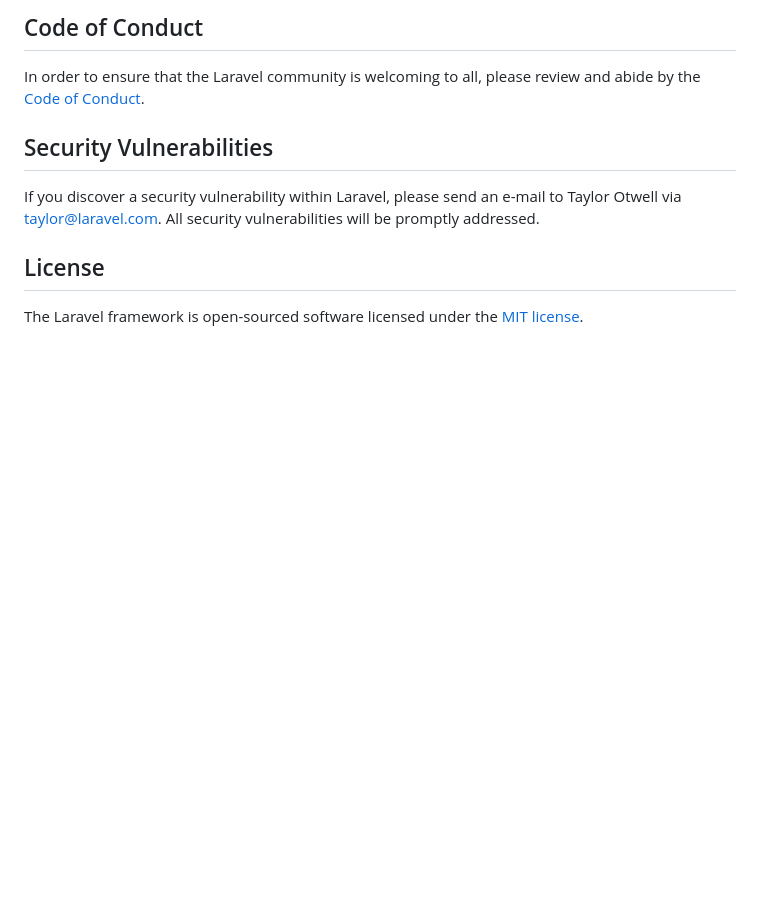
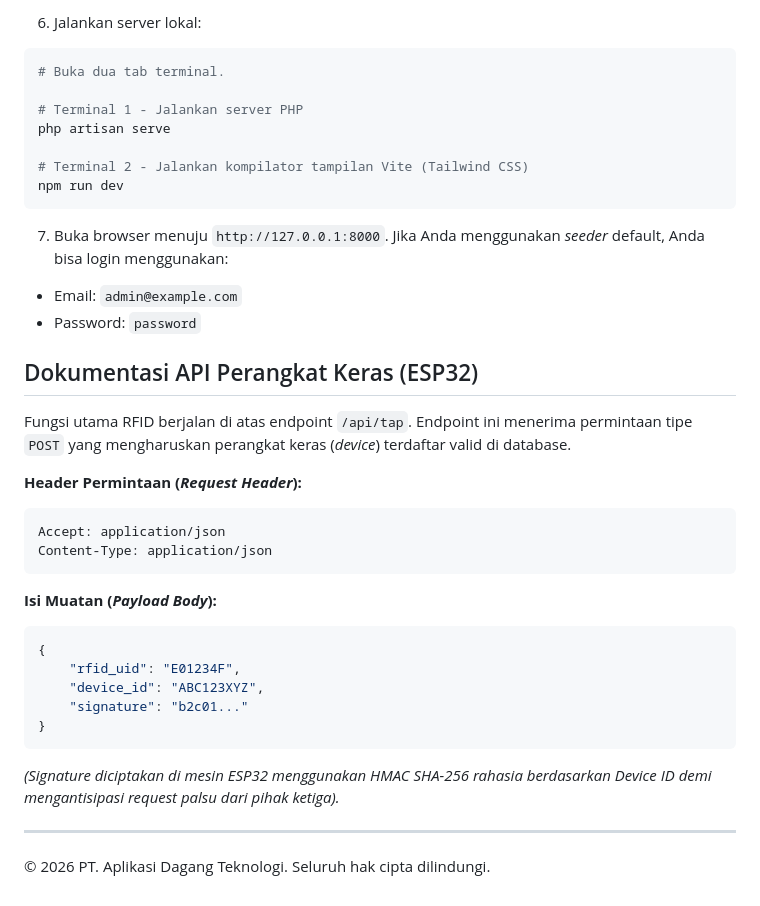
Before and after one commit to FAJRIAG/magang, a Markdown page: README.md, the part around one of its changes. Drawn GitHub-style; blank space fills up the shorter version.

Commit message:
Add project README.md

````diff
--- a/README.md
+++ b/README.md
@@ -48,12 +69,39 @@ Thank you for considering contributing to the Laravel framework! The contributio
 
-## Code of Conduct
+6. Jalankan server lokal:
+```bash
+# Buka dua tab terminal.
 
-In order to ensure that the Laravel community is welcoming to all, please review and abide by the [Code of Conduct](https://laravel.com/docs/contributions#code-of-conduct).
+# Terminal 1 - Jalankan server PHP
+php artisan serve
 
-## Security Vulnerabilities
+# Terminal 2 - Jalankan kompilator tampilan Vite (Tailwind CSS)
+npm run dev
+```
 
-If you discover a security vulnerability within Laravel, please send an e-mail to Taylor Otwell via [taylor@laravel.com](mailto:taylor@laravel.com). All security vulnerabilities will be promptly addressed.
+7. Buka browser menuju `http://127.0.0.1:8000`.
+Jika Anda menggunakan *seeder* default, Anda bisa login menggunakan:
+- Email: `admin@example.com`
+- Password: `password`
 
-## License
+## Dokumentasi API Perangkat Keras (ESP32)
 
-The Laravel framework is open-sourced software licensed under the [MIT license](https://opensource.org/licenses/MIT).
+Fungsi utama RFID berjalan di atas endpoint `/api/tap`. Endpoint ini menerima permintaan tipe `POST` yang mengharuskan perangkat keras (*device*) terdaftar valid di database.
+
+**Header Permintaan (*Request Header*):**
+```
+Accept: application/json
+Content-Type: application/json
+```
+
+**Isi Muatan (*Payload Body*):**
+```json
+{
+    "rfid_uid": "E01234F",
+    "device_id": "ABC123XYZ",
+    "signature": "b2c01..."
+}
+```
+*(Signature diciptakan di mesin ESP32 menggunakan HMAC SHA-256 rahasia berdasarkan *Device ID* demi mengantisipasi request palsu dari pihak ketiga).*
+
+---
+© 2026 PT. Aplikasi Dagang Teknologi. Seluruh hak cipta dilindungi.
````
Also changed, not shown: other parts of README.md (+54 -33 lines).
